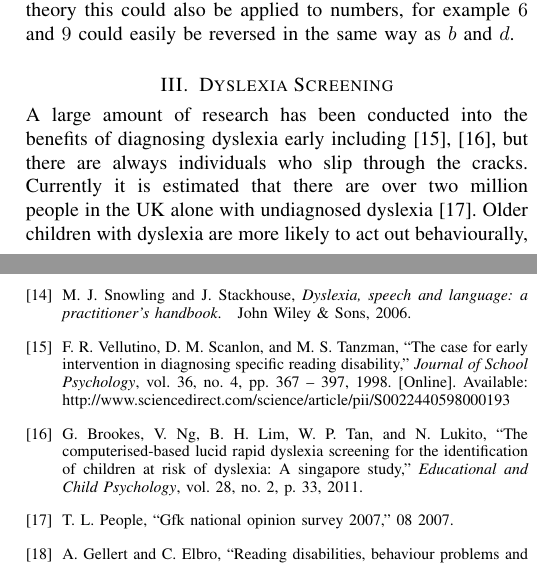
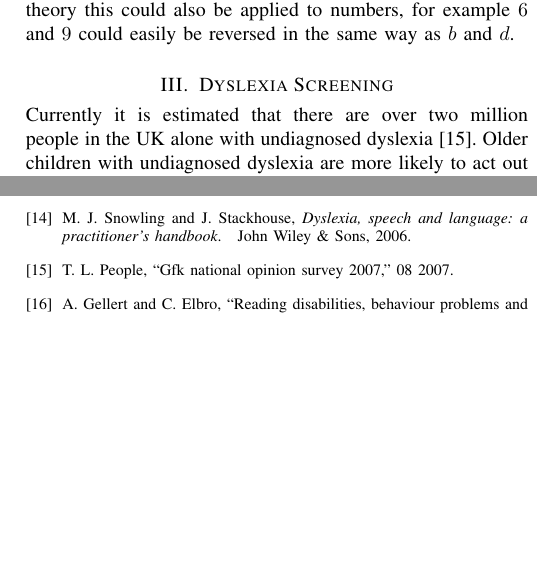
Before and after one commit to RosyTucker/DyslexiaProjectArticle, a LaTeX paper (article.tex): two parts of the columns of pages 2 and 10 of 11, joined at a grey line, cut so that both start at the same text, the shorter picture padded with empty space. Compiled offline with pdfLaTeX.

Commit message:
Proof Screening Intro

```diff
--- a/article.tex
+++ b/article.tex
@@ -96,5 +96,5 @@ Visual memory is described by \cite{snowlinghandbook} as: "The ability to rememb
 
 \section{Dyslexia Screening}
 \label{sec:screening}
-A large amount of research has been conducted into the benefits of diagnosing dyslexia early including \cite{earlyIntervention, early_computerised}, but there are always individuals who slip through the cracks. Currently it is estimated that there are over two million people in the UK alone with undiagnosed dyslexia \cite{twomillion}. Older children with dyslexia are more likely to act out behaviourally, due to lack of support, and low self-esteem \cite{behaviour}. Adults with undiagnosed dyslexia are more likely to find it more difficult to get a job, and in some cases, due to lack of specialist support when growing up, can be completely illiterate \cite{bda}.
+Currently it is estimated that there are over two million people in the UK alone with undiagnosed dyslexia \cite{twomillion}. Older children with undiagnosed dyslexia are more likely to act out behaviourally, due to lack of support, and low self-esteem \cite{behaviour}. Whilst adults with undiagnosed dyslexia are more likely to find it more difficult to get a job, and in some cases, due to lack of specialist support when growing up, can be completely illiterate \cite{bda}.
 
```
Also changed, not shown: article.tex (3 more changed lines).
